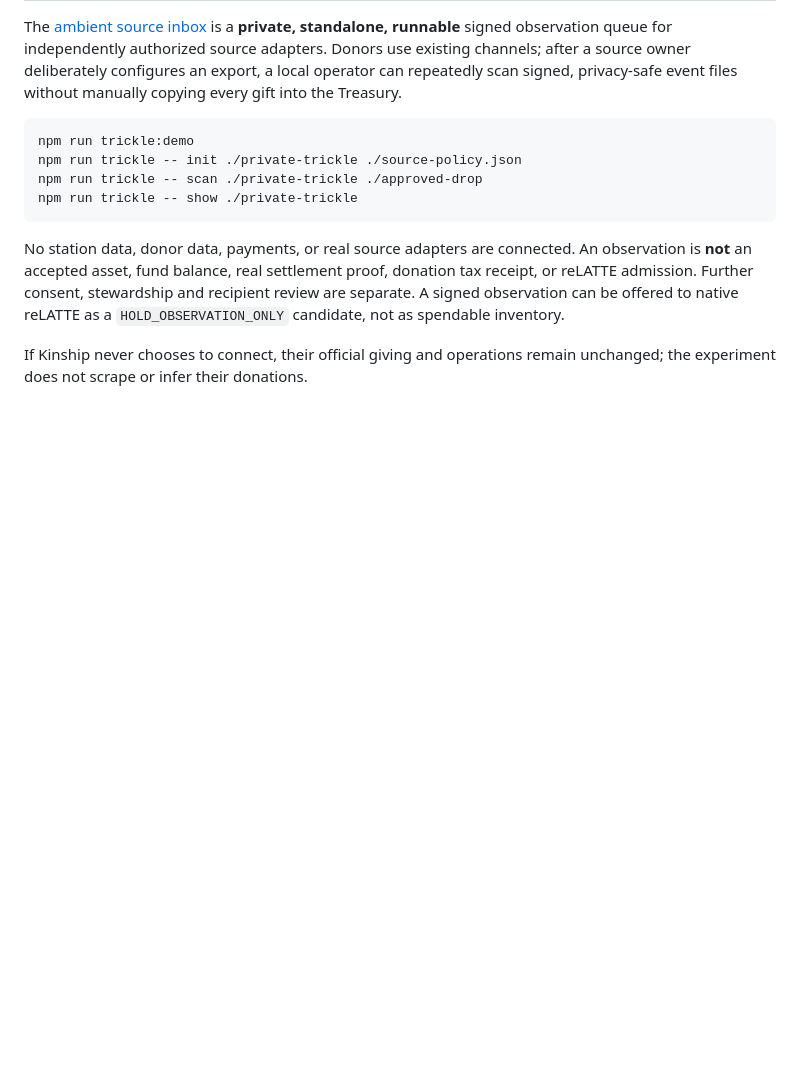
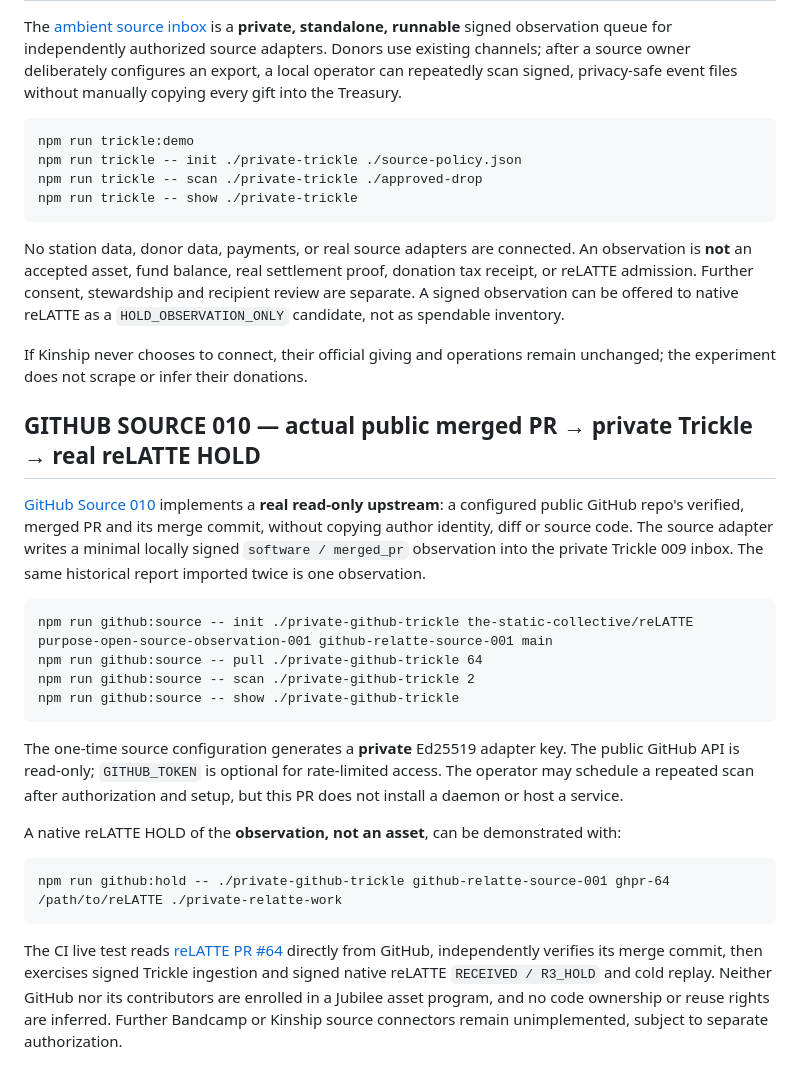
Before and after one commit to the-static-collective/Jubilee-treasury, a Markdown page: README.md, the part around the change. Drawn GitHub-style; blank space fills up the shorter version.

Commit message:
docs: expose real GitHub read-only Trickle source and reLATTE proof

```diff
--- a/README.md
+++ b/README.md
@@ -77,3 +77,21 @@ The [ambient source inbox](docs/AMBIENT-TRICKLE-009.md) is a **private, standalo
 No station data, donor data, payments, or real source adapters are connected. An observation is **not** an accepted asset, fund balance, real settlement proof, donation tax receipt, or reLATTE admission. Further consent, stewardship and recipient review are separate. A signed observation can be offered to native reLATTE as a `HOLD_OBSERVATION_ONLY` candidate, not as spendable inventory.
 
 If Kinship never chooses to connect, their official giving and operations remain unchanged; the experiment does not scrape or infer their donations.
+
+
+## GITHUB SOURCE 010 — actual public merged PR → private Trickle → real reLATTE HOLD
+
+[GitHub Source 010](docs/GITHUB-SOURCE-010.md) implements a **real read-only upstream**: a configured public GitHub repo's verified, merged PR and its merge commit, without copying author identity, diff or source code. The source adapter writes a minimal locally signed `software / merged_pr` observation into the private Trickle 009 inbox. The same historical report imported twice is one observation.
+
+    npm run github:source -- init ./private-github-trickle the-static-collective/reLATTE purpose-open-source-observation-001 github-relatte-source-001 main
+    npm run github:source -- pull ./private-github-trickle 64
+    npm run github:source -- scan ./private-github-trickle 2
+    npm run github:source -- show ./private-github-trickle
+
+The one-time source configuration generates a **private** Ed25519 adapter key. The public GitHub API is read-only; `GITHUB_TOKEN` is optional for rate-limited access. The operator may schedule a repeated scan after authorization and setup, but this PR does not install a daemon or host a service.
+
+A native reLATTE HOLD of the **observation, not an asset**, can be demonstrated with:
+
+    npm run github:hold -- ./private-github-trickle github-relatte-source-001 ghpr-64 /path/to/reLATTE ./private-relatte-work
+
+The CI live test reads [reLATTE PR #64](https://github.com/the-static-collective/reLATTE/pull/64) directly from GitHub, independently verifies its merge commit, then exercises signed Trickle ingestion and signed native reLATTE `RECEIVED / R3_HOLD` and cold replay. Neither GitHub nor its contributors are enrolled in a Jubilee asset program, and no code ownership or reuse rights are inferred. Further Bandcamp or Kinship source connectors remain unimplemented, subject to separate authorization.
```
